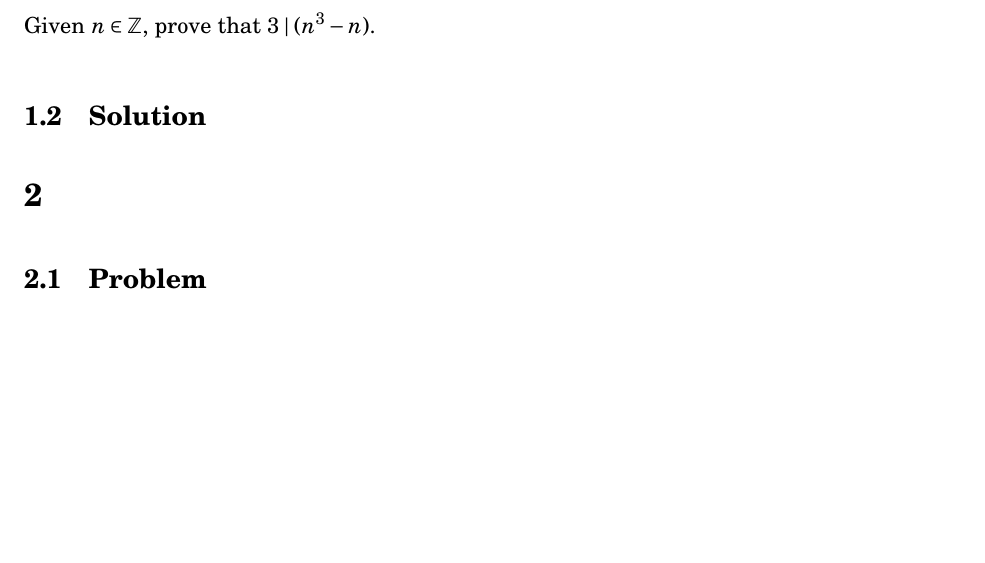
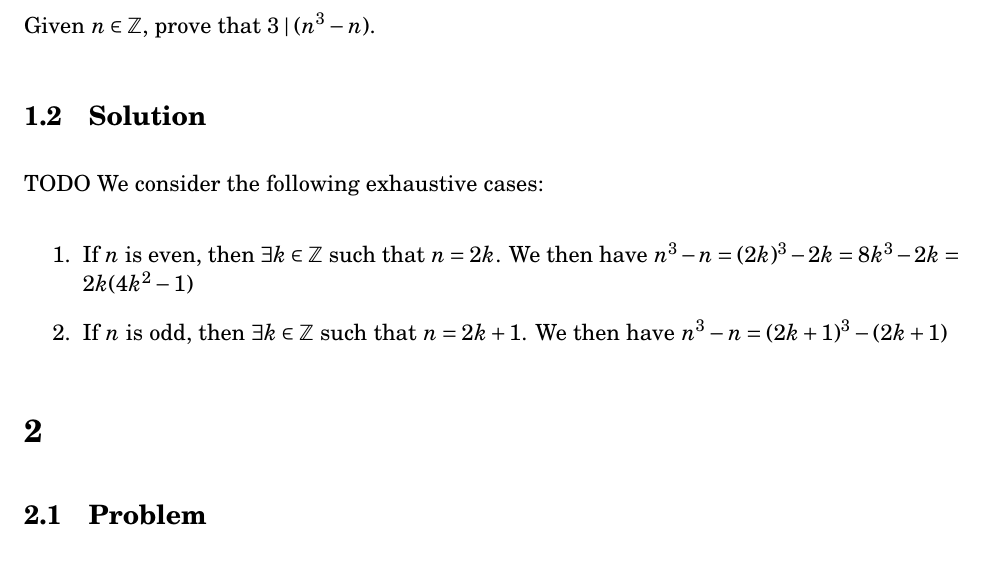
Before and after one commit to tim-harding/proofs_homework_1, a LaTeX problem sheet (homework.tex): part of page 1 of 2, cut so that both start at the same text, the shorter picture padded with empty space. Compiled offline with pdfLaTeX.

Commit message:
Beginning problem 1

```diff
--- a/homework.tex
+++ b/homework.tex
@@ -32,6 +32,12 @@
 Given $n \in \mathbb{Z}$, prove that $3 \mid (n^3 - n)$.
 
 \subsection{Solution}
+TODO
+We consider the following exhaustive cases:
+\begin{enumerate}
+    \item If $n$ is even, then $\exists k \in \Z$ such that $n = 2k$. We then have $n^3 - n = (2k)^3 - 2k = 8k^3 - 2k = 2k(4k^2 - 1)$
+    \item If $n$ is odd, then $\exists k \in \Z$ such that $n = 2k + 1$. We then have $n^3 - n = (2k + 1)^3 - (2k + 1)$
+\end{enumerate}
 
 
 
```
